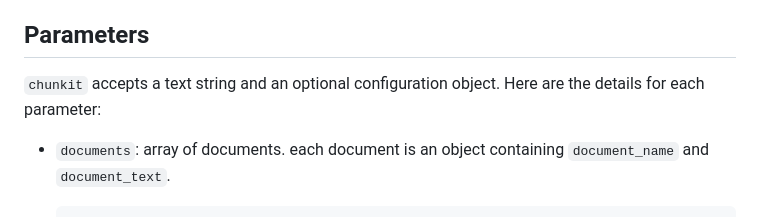
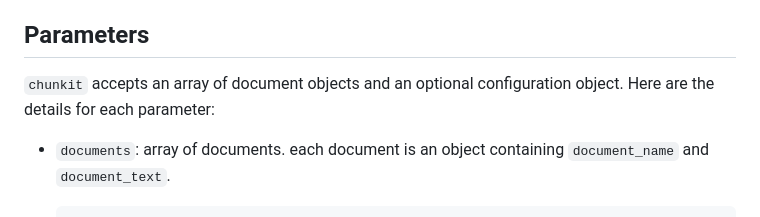
Before and after one commit to jparkerweb/semantic-chunking, a Markdown page: README.md, the part around the change. Drawn GitHub-style.

````diff
--- a/README.md
+++ b/README.md
@@ -26,7 +26,7 @@ const myChunks = await chunkit(text, chunkitOptions);
 
 ## Parameters
 
-`chunkit` accepts a text string and an optional configuration object. Here are the details for each parameter:
+`chunkit` accepts an array of document objects and an optional configuration object. Here are the details for each parameter:
 
 - `documents`: array of documents. each document is an object containing `document_name` and `document_text`.
   ```
````
